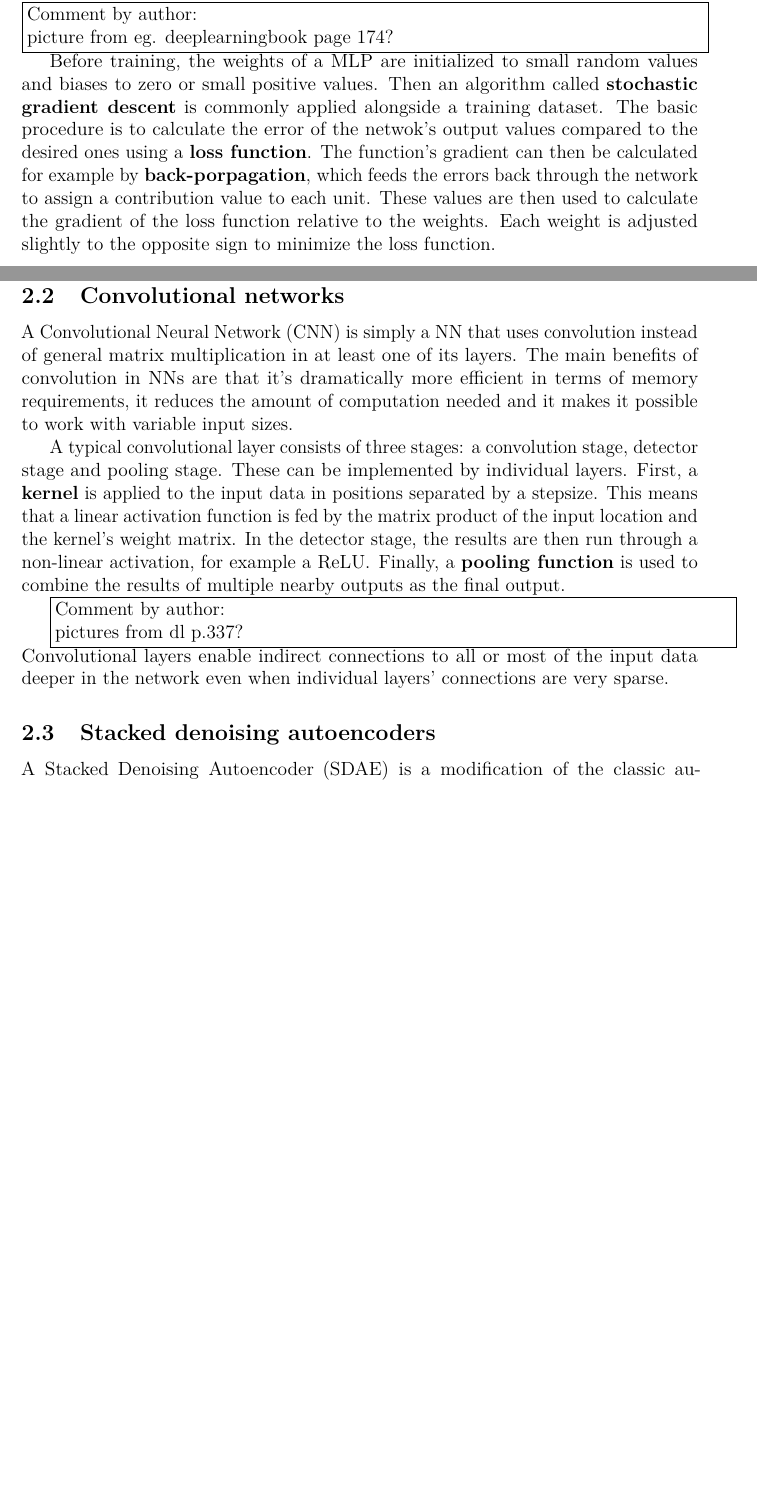
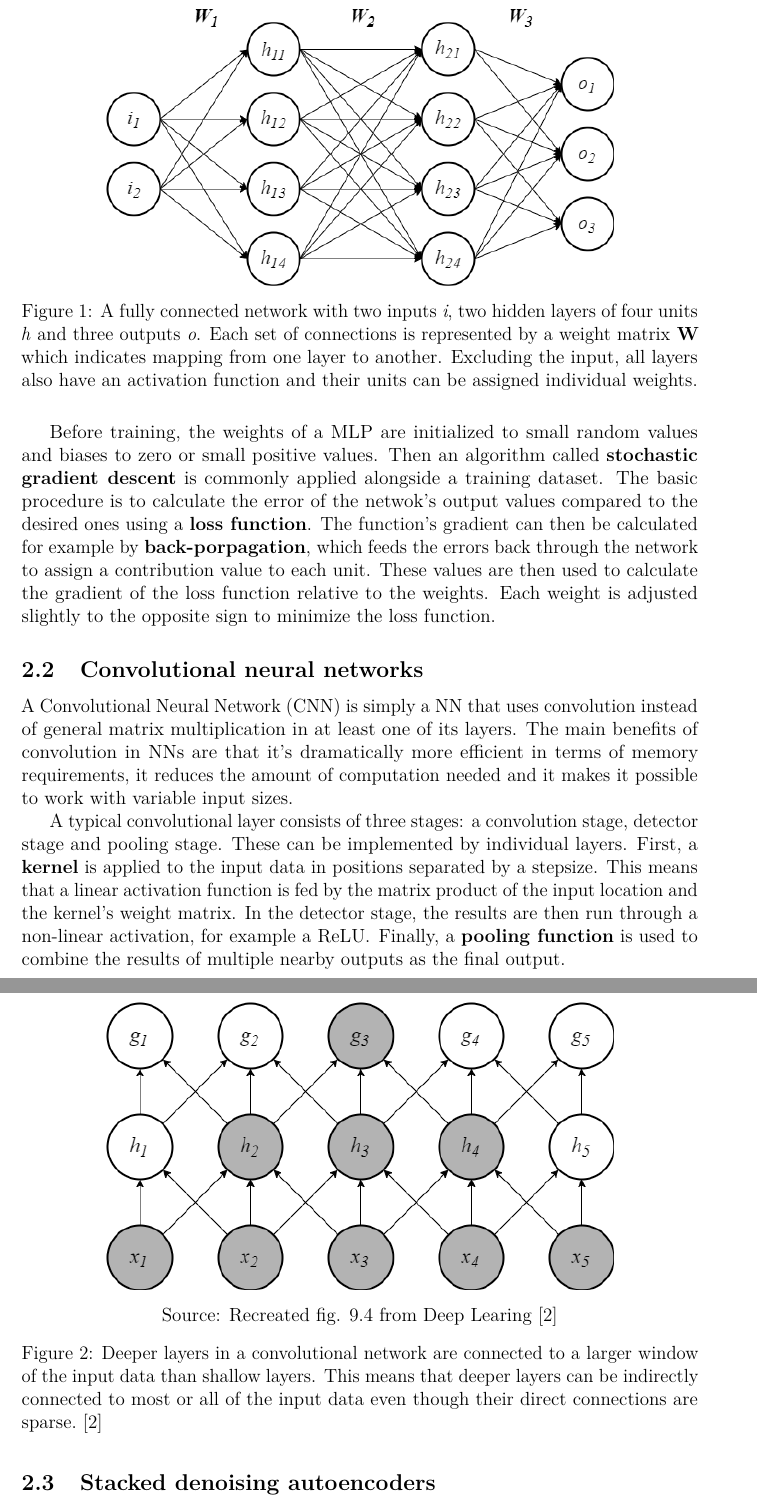
Before and after one commit to sndels/kandi, a LaTeX thesis (kandi.tex, which reads content/background.tex): two parts of pages 7 and 8 of 17 before the commit and two parts of pages 8 and 9 of 18 after it, joined at a grey line, cut at the place of the change, the shorter picture padded with empty space. The pictures show the PDF file out/kandi.pdf that the author committed with the source.

Commit message:
Continue background

```diff
--- a/content/background.tex
+++ b/content/background.tex
@@ -2,13 +7,8 @@
+Goodfellow et.~al.~\cite{DEEP_LEARNING}.
 
-Neural networks are heavily researched for numerous applications and they are loosely
-based on the way a brain functions. The basic model consist of inputs, outputs and a
-connecting layer of neurons. This chapter introduces the basic concepts behind general
-deep neural networks, convolutional neural networks and stacked denoising autoencoders.
-The first two sub-chapters are based on the book Deep Learning by Goodfellow et.~al.~\cite{DEEP_LEARNING}.
+\subsection{Deep neural networks}\label{ssec:dldnn}
 
-\subsection{Deep neural networks}
-
-A \ac{dnn} is commonly defined as a \ac{nn}, that has a \textbf{visible} input and
+A \ac{dnn} is commonly defined as a \ac{nn} that has a \textbf{visible} input and
 output layer with several \textbf{hidden layers} between them. The distinction between
 visible and hidden layers is important because training of the network only evaluates
 the output layer's performance. During training, a \textbf{learning algorithm} optimizes
@@ -21,13 +21,3 @@ models usually come in the form of a \textbf{feedforward neural network} or
 \textbf{\ac{mlp}}. The name comes from the fact that information flows from the input
 through computations to the output with no \textbf{feedback} connections.
 
-In \ac{nn}s, each layer consist of several \textbf{units} with a weight and activation
-function. A bias-term can also be defined for each unit. The weights of a layer are
-commonly represented by a matrix by which the input-vector is multiplied. Units in a
-layer also have a common activation function, which is fed by the sum of its weighted
-inputs in addition to the possible bias, and the result is output to the next layer
-alongside the layers other units' outputs. A commonly used unit type is the \textbf{\ac{relu}},
-which is defined by the activation function $g (z) = \max\{0,z\}$. It provides a
-nonlinear transformation while being comparable to linear models in terms of generalizing
-well and being easy to optimize.
-\authorcomment{picture from eg.\ deeplearningbook page 174?}
@@ -34,3 +34,12 @@ well and being easy to optimize.
+\begin{figure}[H]
+\centering
+\includegraphics[width=0.75\textwidth]{dnn}
+\caption{A fully connected network with two inputs \textit{i}, two hidden layers of
+         four units \textit{h} and three outputs \textit{o}. Each set of connections
+         is represented by a weight matrix \textbf{W} which indicates mapping from one
+         layer to another. Excluding the input, all layers also have an activation
+         function and their units can be assigned individual weights.}
+\end{figure}
 
 Before training, the weights of a \ac{mlp} are initialized to small random values and
 biases to zero or small positive values. Then an algorithm called \textbf{stochastic
@@ -42,7 +51,7 @@ to assign a contribution value to each unit. These values are then used to calcu
 the gradient of the loss function relative to the weights. Each weight is adjusted
 slightly to the opposite sign to minimize the loss function.
 
-\subsection{Convolutional networks}
+\subsection{Convolutional neural networks}\label{ssec:dlcnn}
 
 A \ac{cnn} is simply a \ac{nn} that uses convolution instead of general matrix
 multiplication in at least one of its layers. The main benefits of convolution in \ac{nn}s
@@ -58,9 +67,14 @@ and the kernel's weight matrix. In the detector stage, the results are then run
 a non-linear activation, for example a \ac{relu}. Finally, a \textbf{pooling function}
 is used to combine the results of multiple nearby outputs as the final output.
 
-\authorcomment{pictures from dl p.337?}
-Convolutional layers enable indirect connections to all or most of the input data deeper
-in the network even when individual layers' connections are very sparse.
+\begin{figure}[H]
+\centering
+\includegraphics[width=0.75\textwidth]{cnn}
+\caption*{Source: Recreated fig. 9.4 from Deep Learing~\cite{DEEP_LEARNING}}
+\caption{Deeper layers in a convolutional network are connected to a larger window of the
+         input data than shallow layers. This means that deeper layers can be indirectly
+         connected to most or all of the input data even though their direct connections
+         are sparse.~\cite{DEEP_LEARNING}}
+\end{figure}
 
 \subsection{Stacked denoising autoencoders}
-A \ac{sdae} is a modification of the classic autoencoders. Denoising autoencoders
```
Also changed, not shown: content/datasets.tex (+11 -11 lines), content/introduction.tex (+0 -1 lines), kandi.tex (+1 -0 lines), figures/cnn.png (added), figures/dnn.png (added), out/kandi.pdf, content/background.tex (25 more changed lines).
